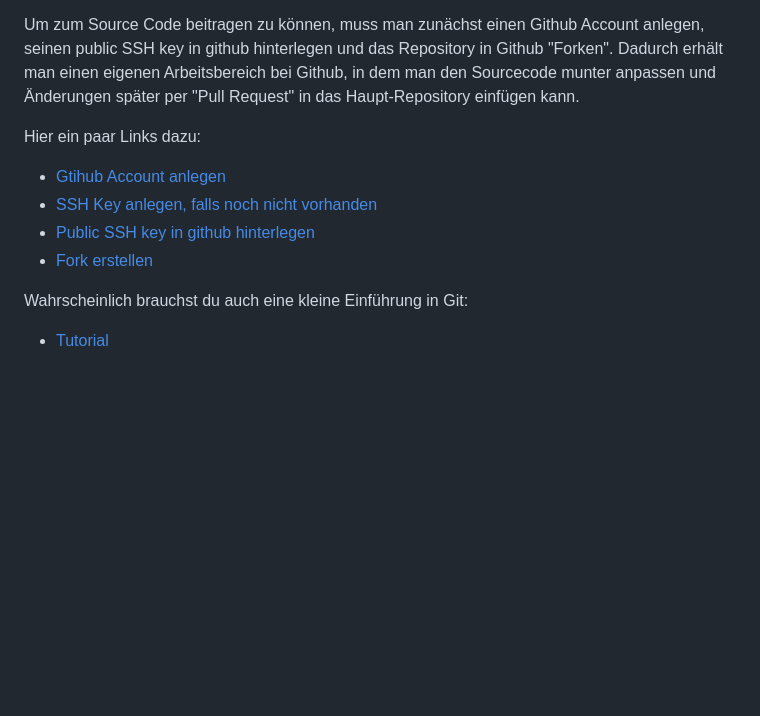
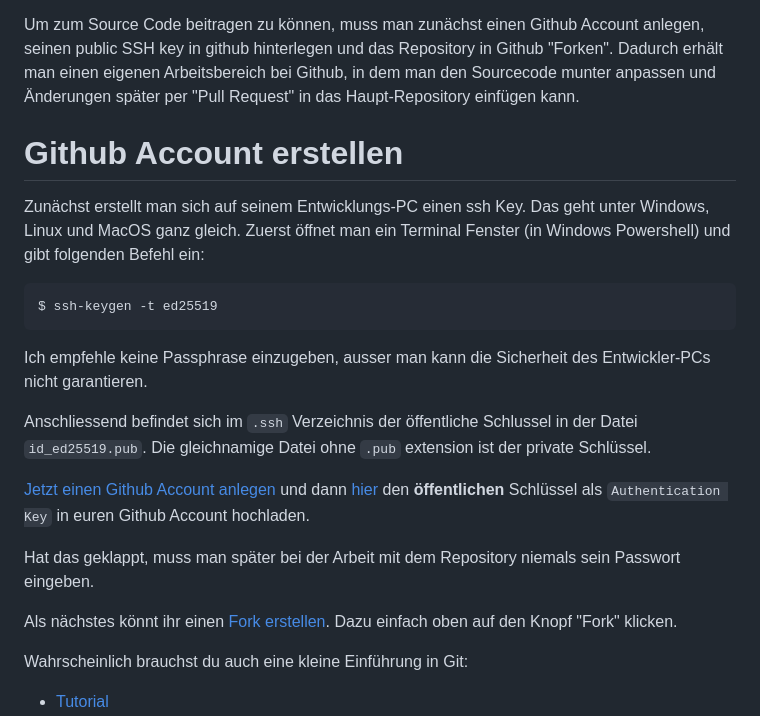
Before and after one commit to peter-englmaier/vds-sternwarte, a Markdown page: README.md, the part around the change. GitHub-like rendering; blank space fills up the shorter version.

````diff
--- a/README.md
+++ b/README.md
@@ -25,11 +25,24 @@ Zunächst sollte die aktuelle Version von Python installiert sein (Version 3.12.
 
 Um zum Source Code beitragen zu können, muss man zunächst einen Github Account anlegen, seinen public SSH key in github hinterlegen und das Repository in Github "Forken". Dadurch erhält man einen eigenen Arbeitsbereich bei Github, in dem man den Sourcecode munter anpassen und Änderungen später per "Pull Request" in das Haupt-Repository einfügen kann.
 
-Hier ein paar Links dazu:
-* [Gtihub Account anlegen](https://github.com/signup)
-* [SSH Key anlegen, falls noch nicht vorhanden](https://docs.github.com/de/authentication/connecting-to-github-with-ssh/generating-a-new-ssh-key-and-adding-it-to-the-ssh-agent)
-* [Public SSH key in github hinterlegen](https://docs.github.com/de/authentication/connecting-to-github-with-ssh/adding-a-new-ssh-key-to-your-github-account)
-* [Fork erstellen](https://docs.github.com/de/pull-requests/collaborating-with-pull-requests/working-with-forks/fork-a-repo)
+
+# Github Account erstellen
+
+Zunächst erstellt man sich auf seinem Entwicklungs-PC einen ssh Key. Das geht unter Windows, Linux und MacOS ganz gleich. Zuerst öffnet man ein Terminal Fenster (in Windows Powershell) und gibt folgenden Befehl ein:
+
+```
+$ ssh-keygen -t ed25519
+```
+Ich empfehle keine Passphrase einzugeben, ausser man kann die Sicherheit des Entwickler-PCs nicht garantieren.
+
+Anschliessend befindet sich im `.ssh` Verzeichnis der öffentliche Schlussel in der Datei `id_ed25519.pub`. Die gleichnamige Datei ohne `.pub` extension ist der private Schlüssel.
+
+[Jetzt einen Github Account anlegen](https://github.com/signup) und dann [hier](https://github.com/settings/key/new) den **öffentlichen** Schlüssel als `Authentication Key`  in euren Github Account hochladen.
+
+Hat das geklappt, muss man später bei der Arbeit mit dem Repository niemals sein Passwort eingeben.
+
+Als nächstes könnt ihr einen [Fork erstellen](https://docs.github.com/de/pull-requests/collaborating-with-pull-requests/working-with-forks/fork-a-repo).
+Dazu einfach oben auf den Knopf "Fork" klicken.
 
 Wahrscheinlich brauchst du auch eine kleine Einführung in Git:
 * [Tutorial](https://git-scm.com/docs/gittutorial)
````
Also changed, not shown: LITERATUR.md (added, +16 -0 lines), PYTHON-STEPS.md (added, +42 -0 lines).
